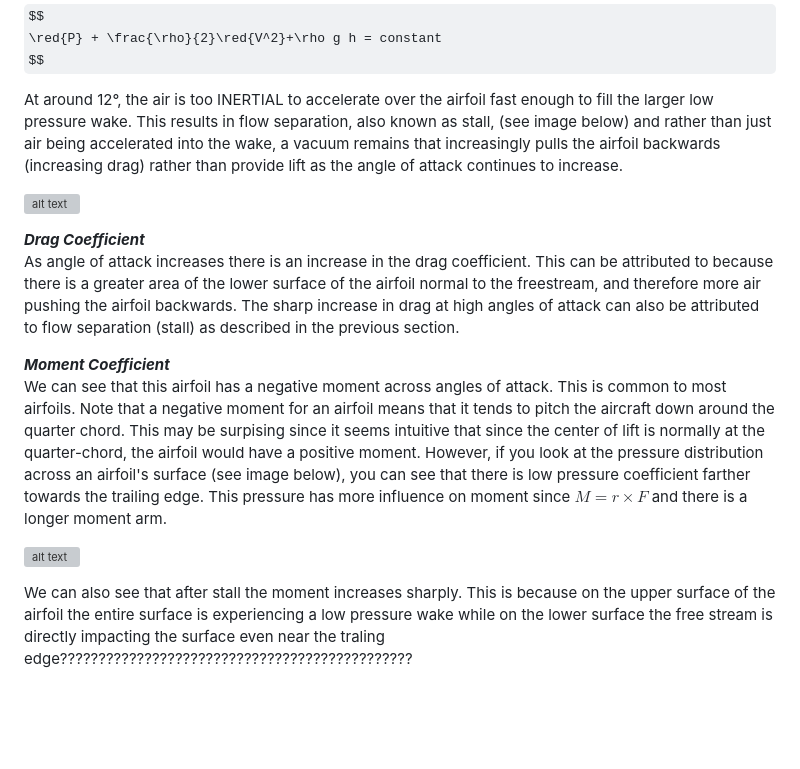
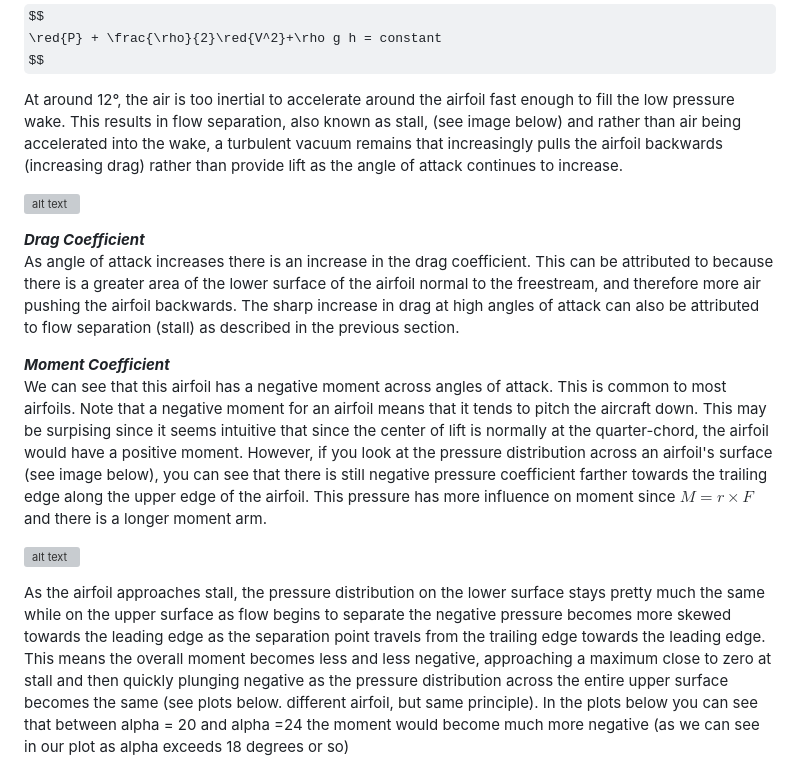
Before and after one commit to samiamandyesican/497R, a Markdown page: 1_Airfoil_Analysis/airfoil_analysis.md, the part around one of its changes. Drawn GitHub-style; some formulas as TeX source; blank space fills up the shorter version; grey boxes are pictures that could not be loaded.

Commit message:
final draft airfoil analysis

```diff
--- a/1_Airfoil_Analysis/airfoil_analysis.md
+++ b/1_Airfoil_Analysis/airfoil_analysis.md
@@ -31,7 +31,7 @@ $$
 \red{P} + \frac{\rho}{2}\red{V^2}+\rho g h = constant
 $$
 
-At around 12&deg;, the air is too INERTIAL to accelerate over the airfoil fast enough to fill the larger low pressure wake. This results in flow separation, also known as stall, (see image below) and rather than just air being accelerated into the wake, a vacuum remains that increasingly pulls the airfoil backwards (increasing drag) rather than provide lift as the angle of attack continues to increase.
+At around 12&deg;, the air is too inertial to accelerate around the airfoil fast enough to fill the low pressure wake. This results in flow separation, also known as stall, (see image below) and rather than air being accelerated into the wake, a turbulent vacuum remains that increasingly pulls the airfoil backwards (increasing drag) rather than provide lift as the angle of attack continues to increase.
 
 ![alt text](image-20.png)
 
@@ -40,9 +40,9 @@ At around 12&deg;, the air is too INERTIAL to accelerate over the airfoil fast e
 As angle of attack increases there is an increase in the drag coefficient. This can be attributed to because there is a greater area of the lower surface of the airfoil normal to the freestream, and therefore more air pushing the airfoil backwards. The sharp increase in drag at high angles of attack can also be attributed to flow separation (stall) as described in the previous section.
 
 ***Moment Coefficient***
-We can see that this airfoil has a negative moment across angles of attack. This is common to most airfoils. Note that a negative moment for an airfoil means that it tends to pitch the aircraft down around the quarter chord. This may be surpising since it seems intuitive that since the center of lift is normally at the quarter-chord, the airfoil would have a positive moment. However, if you look at the pressure distribution across an airfoil's surface (see image below), you can see that there is low pressure coefficient farther towards the trailing edge. This pressure has more influence on moment since $M= r \times F$ and there is a longer moment arm.
+We can see that this airfoil has a negative moment across angles of attack. This is common to most airfoils. Note that a negative moment for an airfoil means that it tends to pitch the aircraft down. This may be surpising since it seems intuitive that since the center of lift is normally at the quarter-chord, the airfoil would have a positive moment. However, if you look at the pressure distribution across an airfoil's surface (see image below), you can see that there is still negative pressure coefficient farther towards the trailing edge along the upper edge of the airfoil. This pressure has more influence on moment since $M= r \times F$ and there is a longer moment arm.
 
 ![alt text](image-22.png)
 
-We can also see that after stall the moment increases sharply. This is because on the upper surface of the airfoil the entire surface is experiencing a low pressure wake while on the lower surface the free stream is directly impacting the surface even near the traling edge??????????????????????????????????????????????
+As the airfoil approaches stall, the pressure distribution on the lower surface stays pretty much the same while on the upper surface as flow begins to separate the negative pressure becomes more skewed towards the leading edge as the separation point travels from the trailing edge towards the leading edge. This means the overall moment becomes less and less negative, approaching a maximum close to zero at stall and then quickly plunging negative as the pressure distribution across the entire upper surface becomes the same (see plots below. different airfoil, but same principle). In the plots below you can see that between alpha = 20 and alpha =24 the moment would become much more negative (as we can see in our plot as alpha exceeds 18 degrees or so)
 
```
Also changed, not shown: other parts of 1_Airfoil_Analysis/airfoil_analysis.md (+16 -8 lines).
